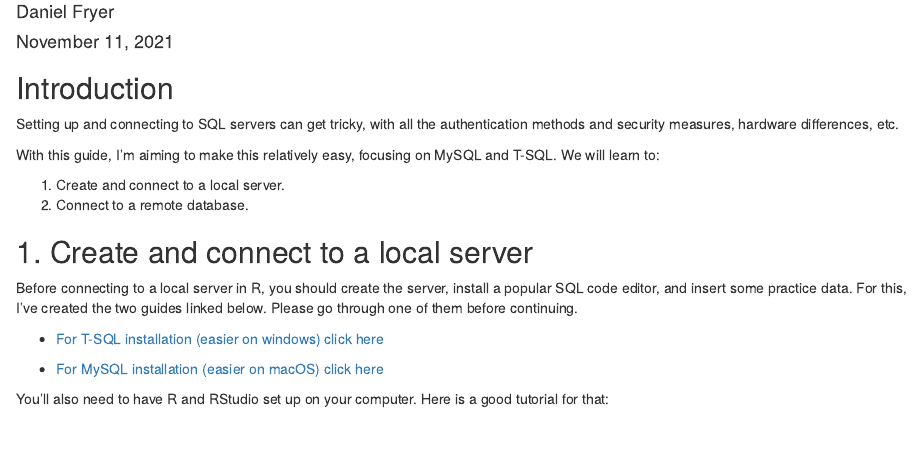
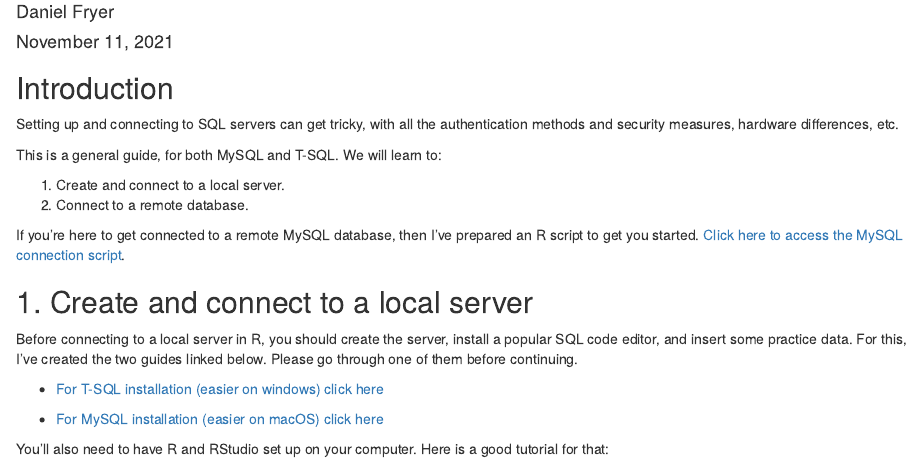
Before and after one commit to frycast/SQL_course, an R Markdown document (R/connecting-R/databases-in-R.Rmd): the page in a window 1100 px wide, from 70 px down. Rendered offline with R 4.5, knitr and Pandoc, with nearby package versions; drawn as R Markdown's standard HTML page in place of the format the file asks for.

Commit message:
Update connecting-R

```diff
--- a/R/connecting-R/databases-in-R.Rmd
+++ b/R/connecting-R/databases-in-R.Rmd
@@ -16,10 +16,14 @@ knitr::opts_chunk$set(echo = TRUE)
 
 Setting up and connecting to SQL servers can get tricky, with all the authentication methods and security measures, hardware differences, etc.
 
-With this guide, I'm aiming to make this relatively easy, focusing on MySQL and T-SQL. We will learn to:
+This is a general guide, for both MySQL and T-SQL. We will learn to:
 
 1. Create and connect to a local server.
 2. Connect to a remote database.
+
+If you're here to get connected to a remote MySQL database,
+then I've prepared an R script to get you started.
+[Click here to access the MySQL connection script](./remote-MySQL.R).
 
 ## 1. Create and connect to a local server
 
```
Also changed, not shown: R/connecting-R/remote-MySQL.R (renamed from R/remote-MySQL.R, +1 -0 lines), R/connecting-R/databases-in-R.html.
